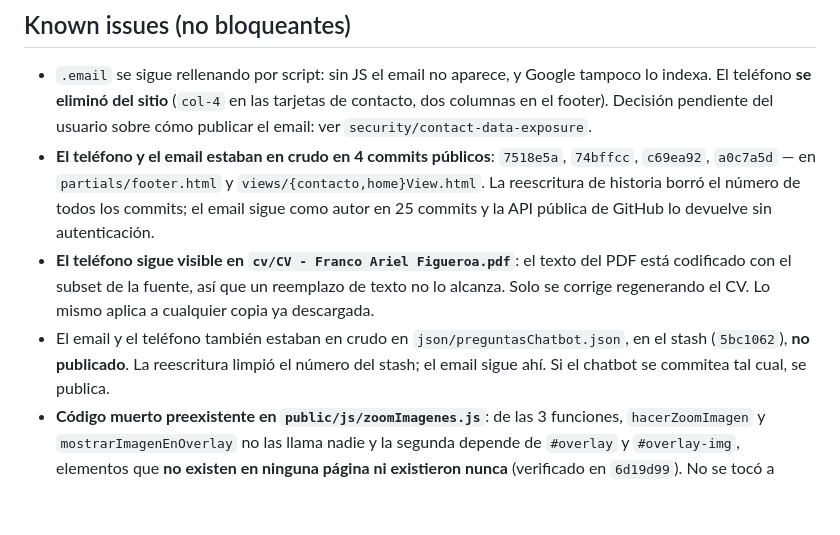
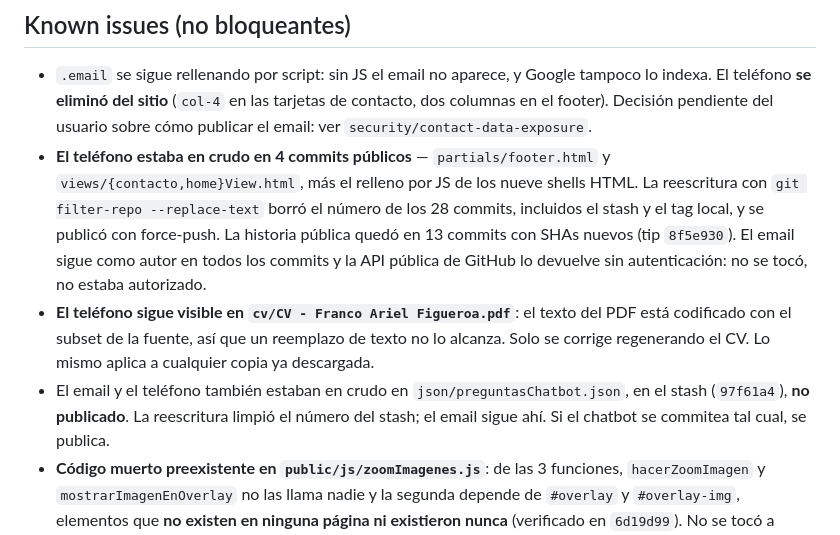
Before and after one commit to Franco2900/mi-portafolio, a Markdown page: odd/tasks/migracion-astro.md, the part around the change. GitHub-like rendering; blank space fills up the shorter version.

Commit message:
docs: record the history rewrite and what it did not fix
The number is gone from every commit and from the published site, but the CV
PDF still carries it and the email is still the author address.

```diff
--- a/odd/tasks/migracion-astro.md
+++ b/odd/tasks/migracion-astro.md
@@ -130,17 +130,19 @@ Evidencia visual (headless Edge, 1400x2200, mismo servidor):
   tampoco lo indexa. El teléfono **se eliminó del sitio** (`col-4` en las tarjetas
   de contacto, dos columnas en el footer). Decisión pendiente del usuario sobre
   cómo publicar el email: ver `security/contact-data-exposure`.
-- **El teléfono y el email estaban en crudo en 4 commits públicos**:
-  `7518e5a`, `74bffcc`, `c69ea92`, `a0c7a5d` — en `partials/footer.html` y
-  `views/{contacto,home}View.html`. La reescritura de historia borró el número de
-  todos los commits; el email sigue como autor en 25 commits y la API pública de
-  GitHub lo devuelve sin autenticación.
+- **El teléfono estaba en crudo en 4 commits públicos** — `partials/footer.html`
+  y `views/{contacto,home}View.html`, más el relleno por JS de los nueve shells
+  HTML. La reescritura con `git filter-repo --replace-text` borró el número de
+  los 28 commits, incluidos el stash y el tag local, y se publicó con
+  force-push. La historia pública quedó en 13 commits con SHAs nuevos (tip
+  `8f5e930`). El email sigue como autor en todos los commits y la API pública de
+  GitHub lo devuelve sin autenticación: no se tocó, no estaba autorizado.
 - **El teléfono sigue visible en `cv/CV - Franco Ariel Figueroa.pdf`**: el texto
   del PDF está codificado con el subset de la fuente, así que un reemplazo de
   texto no lo alcanza. Solo se corrige regenerando el CV. Lo mismo aplica a
   cualquier copia ya descargada.
 - El email y el teléfono también estaban en crudo en `json/preguntasChatbot.json`,
-  en el stash (`5bc1062`), **no publicado**. La reescritura limpió el número del
+  en el stash (`97f61a4`), **no publicado**. La reescritura limpió el número del
   stash; el email sigue ahí. Si el chatbot se commitea tal cual, se publica.
 - **Código muerto preexistente en `public/js/zoomImagenes.js`**: de las 3 funciones,
   `hacerZoomImagen` y `mostrarImagenEnOverlay` no las llama nadie y la segunda
```
